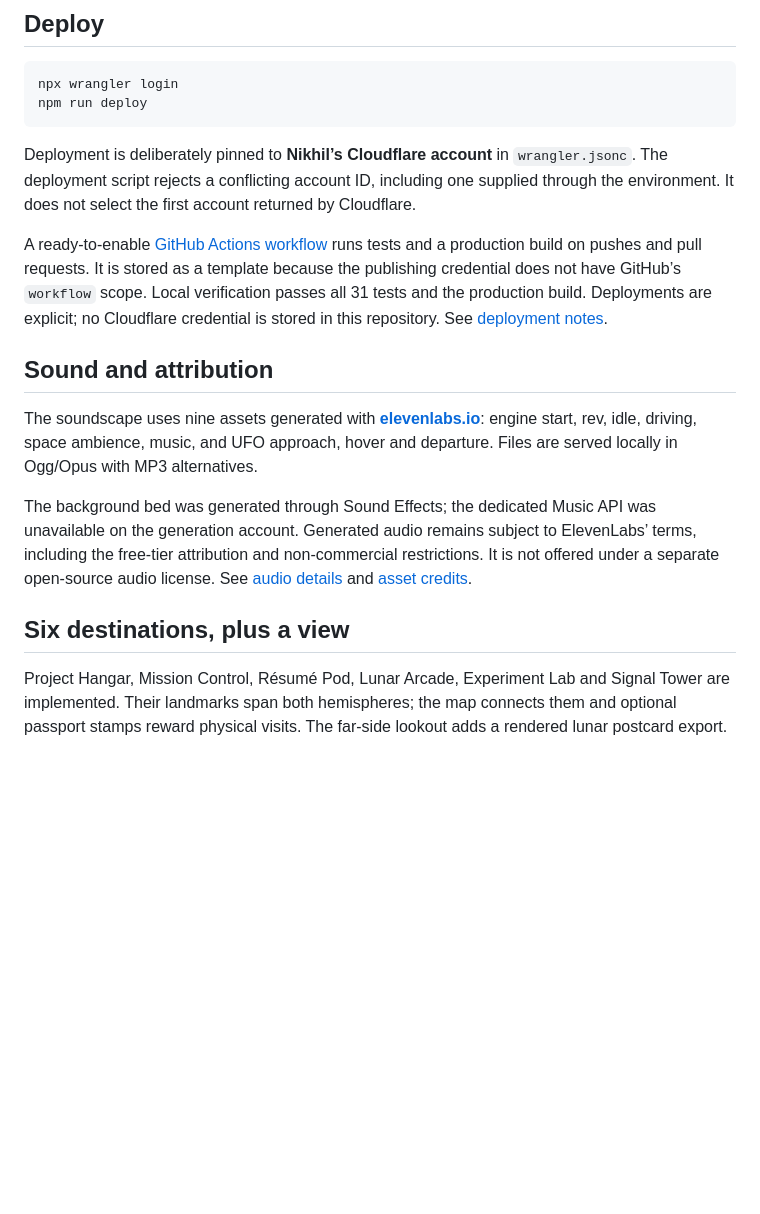
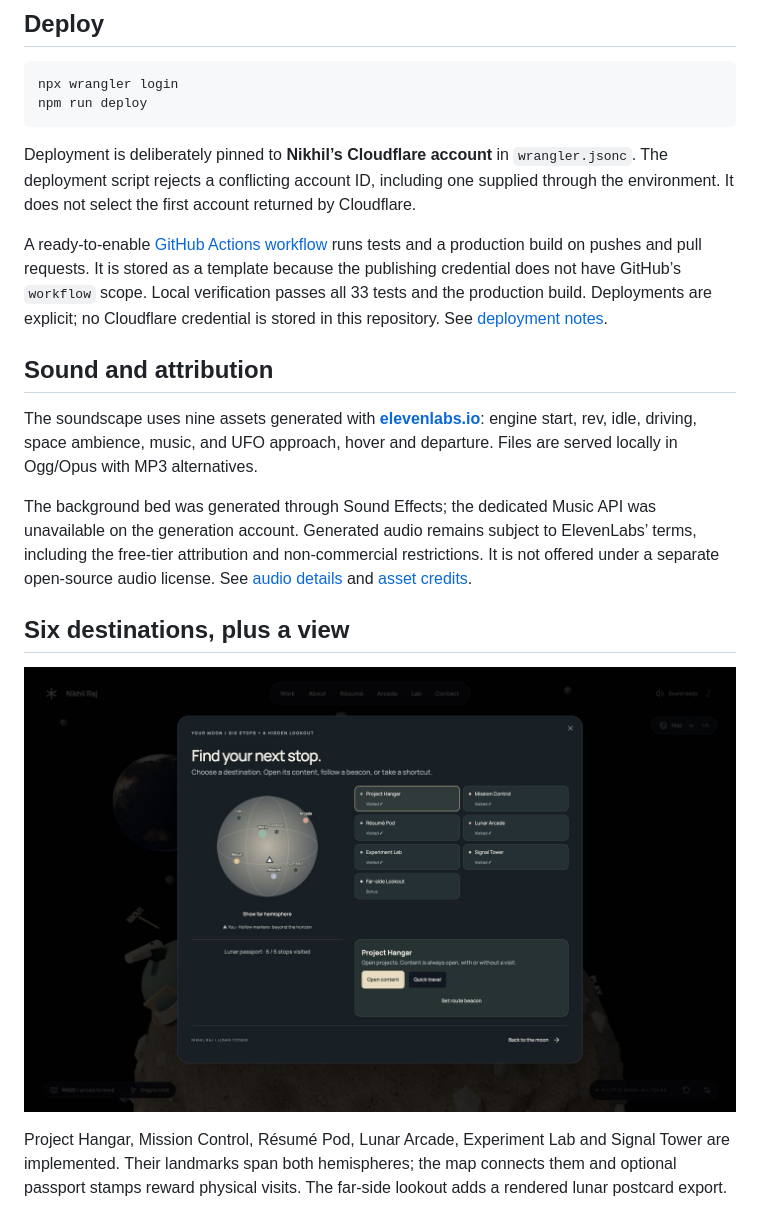
Before and after one commit to nikhiilraj/lunar-toybox, a Markdown page: README.md, the part around the change. Drawn GitHub-style; pictures changed too: docs/images/moon-map.png (added); blank space fills up the shorter version.

Commit message:
docs: show six-stop navigation and an exported lunar postcard

```diff
--- a/README.md
+++ b/README.md
@@ -115,7 +115,7 @@ npm run deploy
 
 Deployment is deliberately pinned to **Nikhil’s Cloudflare account** in `wrangler.jsonc`. The deployment script rejects a conflicting account ID, including one supplied through the environment. It does not select the first account returned by Cloudflare.
 
-A ready-to-enable [GitHub Actions workflow](docs/ci/validate.yml) runs tests and a production build on pushes and pull requests. It is stored as a template because the publishing credential does not have GitHub’s `workflow` scope. Local verification passes all 31 tests and the production build. Deployments are explicit; no Cloudflare credential is stored in this repository. See [deployment notes](docs/DEPLOYMENT.md).
+A ready-to-enable [GitHub Actions workflow](docs/ci/validate.yml) runs tests and a production build on pushes and pull requests. It is stored as a template because the publishing credential does not have GitHub’s `workflow` scope. Local verification passes all 33 tests and the production build. Deployments are explicit; no Cloudflare credential is stored in this repository. See [deployment notes](docs/DEPLOYMENT.md).
 
 ## Sound and attribution
 
@@ -125,6 +125,8 @@ The background bed was generated through Sound Effects; the dedicated Music API
 
 ## Six destinations, plus a view
 
+![Globe map with six destinations, quick travel, route beacons and optional passport stamps](docs/images/moon-map.png)
+
 Project Hangar, Mission Control, Résumé Pod, Lunar Arcade, Experiment Lab and Signal Tower are implemented. Their landmarks span both hemispheres; the map connects them and optional passport stamps reward physical visits. The far-side lookout adds a rendered lunar postcard export.
 
 Personal content remains deliberately sparse: one real project, the supplied résumé, a verified GitHub link, and empty spaces ready for Nikhil’s own story. Read the [feature status, controls and editing guide](docs/MOON-STOPS.md).
```
Also changed, not shown: 1 other file.
